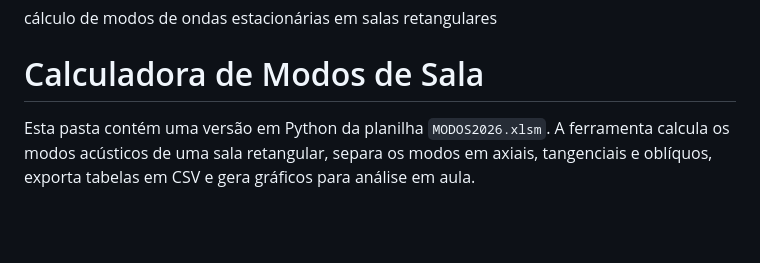
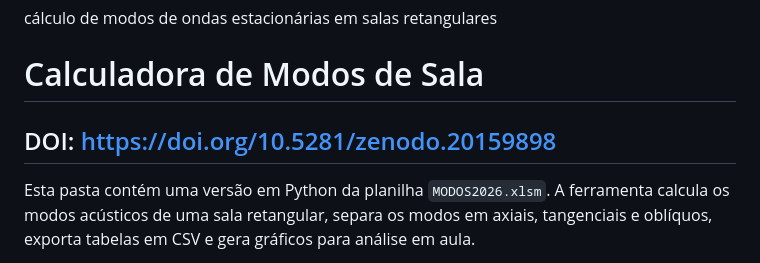
Before and after one commit to anselmoguerra/LPqS-Calculo-de-Modos, a Markdown page: README.md, the part around the change. GitHub-like rendering; blank space fills up the shorter version.

```diff
--- a/README.md
+++ b/README.md
@@ -2,6 +2,8 @@
 # LPqS-Calculo-de-Modos
 cálculo de modos de ondas estacionárias em salas retangulares
 # Calculadora de Modos de Sala
+
+## DOI: https://doi.org/10.5281/zenodo.20159898
 
 Esta pasta contém uma versão em Python da planilha `MODOS2026.xlsm`. A ferramenta calcula os modos acústicos de uma sala retangular, separa os modos em axiais, tangenciais e oblíquos, exporta tabelas em CSV e gera gráficos para análise em aula.
 
```
